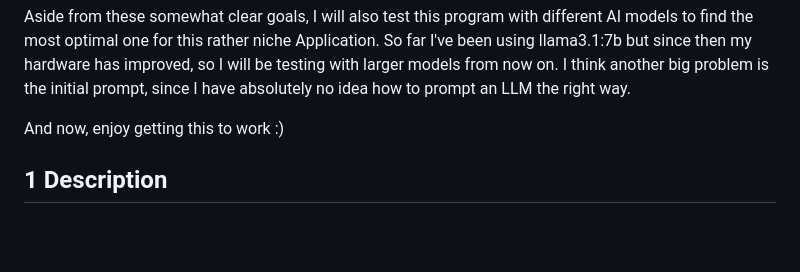
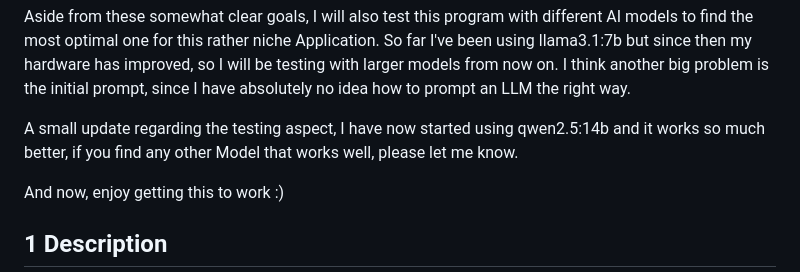
Before and after one commit to titustesche/synthia-framework, a Markdown page: README.md, the part around the change. Rendered like a GitHub page; blank space fills up the shorter version.

Commit message:
Just read the file

```diff
--- a/README.md
+++ b/README.md
@@ -37,6 +37,9 @@ I will also test this program with different AI models to find the most optimal
 So far I've been using llama3.1:7b but since then my hardware has improved, so I will be testing with larger models
 from now on.
 I think another big problem is the initial prompt, since I have absolutely no idea how to prompt an LLM the right way.
+
+A small update regarding the testing aspect, I have now started using qwen2.5:14b and it works so much better,
+if you find any other Model that works well, please let me know.
 
 And now, enjoy getting this to work :)
 
```
